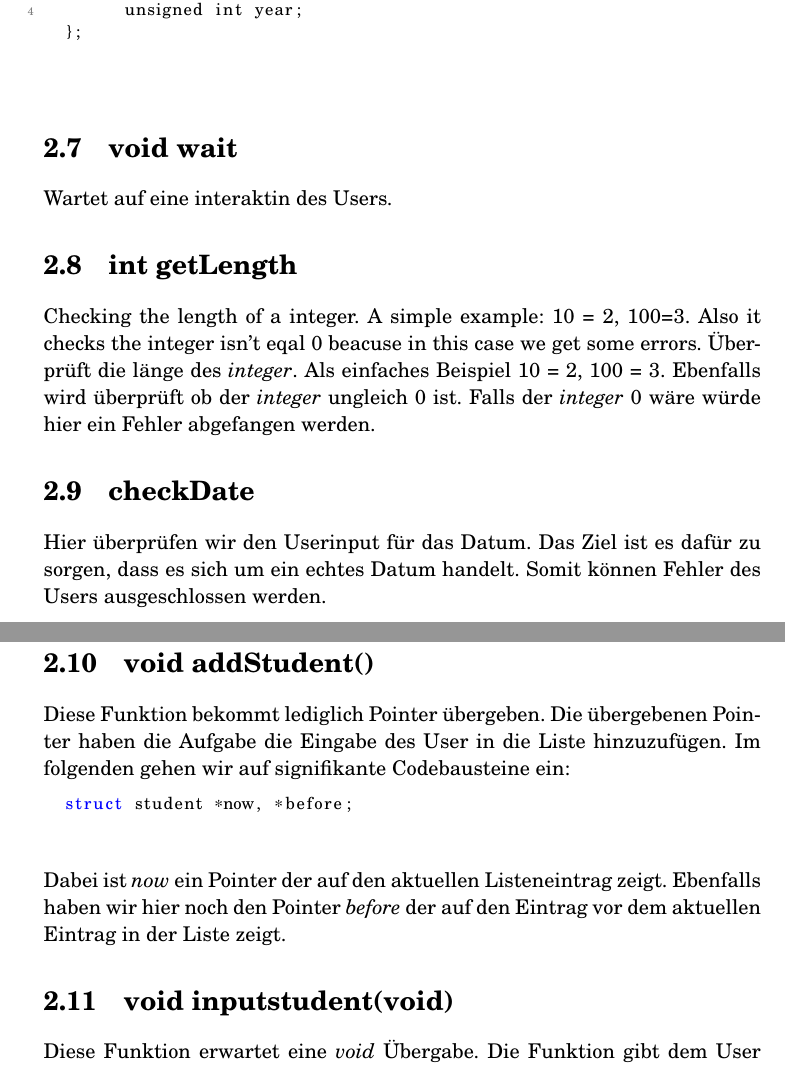
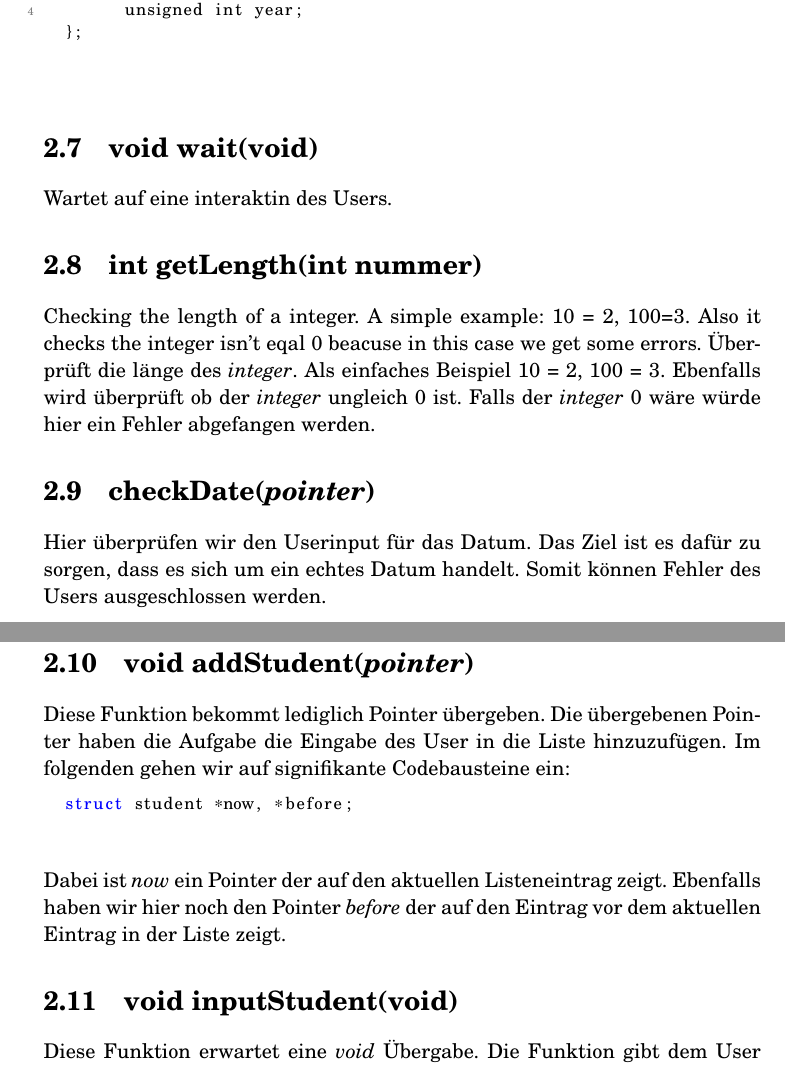
Before and after one commit to ElevenSpins/StudentManagementSystem, a LaTeX book (documentation/main.tex): two parts of pages 7 and 8 of 12, joined at a grey line, cut so that both start at the same text. Compiled offline with pdfLaTeX.

Commit message:
korrektur

```diff
--- a/documentation/main.tex
+++ b/documentation/main.tex
@@ -239,23 +239,23 @@ In diesem Schritt haben wir das Struct Date erstellt.
         unsigned int year;
 	};
 \end{lstlisting}
-\section{void wait}
+\section{void wait(void)}
 Wartet auf eine interaktin des Users.
-\section{int getLength}
+\section{int getLength(int nummer)}
 Checking the length of a integer. A simple example: 10 = 2, 100=3. Also it checks the integer isn't eqal 0 beacuse in this case we get some errors.
 Überprüft die länge des \textit{integer}. Als einfaches Beispiel 10 = 2, 100 = 3. Ebenfalls wird überprüft ob der \textit{integer} ungleich 0 ist. Falls der \textit{integer} 0 wäre würde hier ein Fehler abgefangen werden.
 
-\section{checkDate}
+\section{checkDate(\textit{pointer})}
 Hier überprüfen wir den Userinput für das Datum. Das Ziel ist es dafür zu sorgen, dass es sich um ein echtes Datum handelt. Somit können Fehler des Users ausgeschlossen werden.
 
-\section{void addStudent()}
+\section{void addStudent(\textit{pointer})}
 Diese Funktion bekommt lediglich Pointer übergeben. Die übergebenen Pointer haben die Aufgabe die Eingabe des User in die Liste hinzuzufügen. Im folgenden gehen wir auf signifikante Codebausteine ein:
 \begin{lstlisting}[language=C]
 	struct student *now, *before;
 \end{lstlisting}
 Dabei ist \textit{now} ein Pointer der auf den aktuellen Listeneintrag zeigt. Ebenfalls haben wir hier noch den Pointer \textit{before} der auf den Eintrag vor dem aktuellen Eintrag in der Liste zeigt.
 
-\section{void inputstudent(void)}
+\section{void inputStudent(void)}
 Diese Funktion erwartet eine \textit{void} Übergabe. Die Funktion gibt dem User die Möglichkeit alle Studentendaten einzugeben. Durch Eingabeeinschränkungen wird dafür gesorgt das der User möglichst wenig Fehler macht. \newline Bei der Eingabe der Matrikelnummer wird überprüft ob diese sich bereits in der Liste befindet. \newline Ebenfalls wird noch geprüft ob die Bedingung \newline \textit{Geburtstag < Eintrittsdatum < Austrittsdatum} Zutrifft. Falls hierbei ein Wiederspruch vorliegt wird ein Fehler für den User Ausgeworfen.
 \section{int countStudent(void)}
 Hierbei wird die Anzahl der gespeicherten Studenten zurückgegeben.
```
Also changed, not shown: documentation/main.pdf, documentation/main.tex (3 more changed lines), 6 other files.
